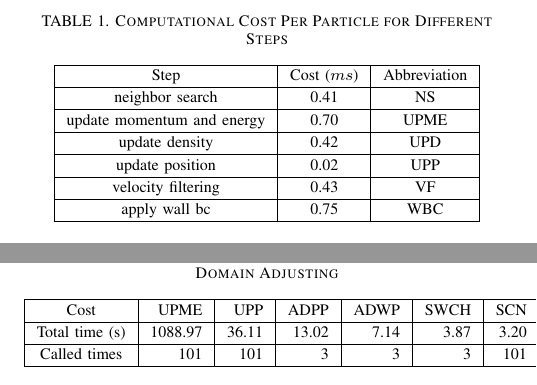
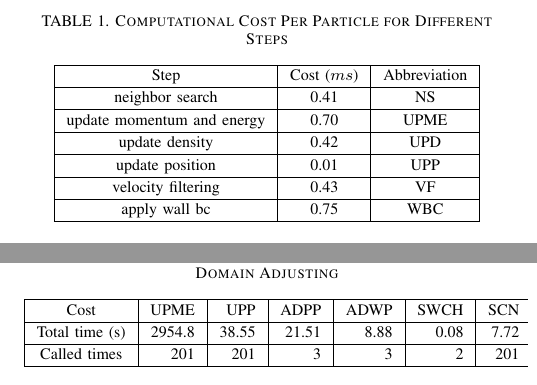
Before and after one commit to zhixuanc/PDSEC-conference, a LaTeX paper (Paper for submission.tex): two parts of the columns of pages 5 and 7 of 9, joined at a grey line, cut so that both start at the same text. Compiled offline with pdfLaTeX.

Commit message:
updated domain adjusting data

```diff
--- a/Paper for submission.tex
+++ b/Paper for submission.tex
@@ -545,7 +545,7 @@ Particles used in the test problem can be categorized into four types based on t
     \hline
     update density & 0.42 & UPD\\
     \hline
-    update position & 0.02 & UPP\\
+    update position & 0.01 & UPP\\
     \hline
     velocity filtering& 0.43 & VF\\
     \hline
@@ -699,13 +699,13 @@ We need to emphasize that, these optimized parameters, including weight of parti
     Cost & UPME & UPP & ADPP & ADWP & SWCH & SCN\\
     \hline
     %\hhline{|=|=|=|=|=|=|=|}
-    Total time (s) & 1088.97 & 36.11 & 13.02 & 7.14 & 3.87 & 3.20 \\
+    Total time (s) & 2954.8 & 38.55 & 21.51 & 8.88 & 0.08 & 7.72 \\
     \hline
-    Called times & 101 & 101 & 3 & 3 & 3 & 101 \\
+    Called times & 201 & 201 & 3 & 3 & 2 & 201 \\
     \hline
   \end{tabular}
 \end{table}
-For the test problem in this paper, the volcanic plume will finally reach to a region of $[-10km \,\,\, 10km] \times [-10km\,\,\,10km] \times [0km\,\,\,20km]$ after around 300 seconds of eruption. When numerical simulation goes up to 90 seconds, the plume is still within a region of $[-3km\,\,\,3km] \times [-3km\,\,\,3km] \times [0km\,\,\,6km]$. This implies that adjusting of domain can avoid computing large number of uninfluenced air particles, especially for the beginning stage of simulation. On the other hand, additional functions (see Fig. \ref{fig:Work_flow_adjust}) for domain adjusting will add extra computational cost. Table \ref{tab:Computational_cost_doamin_adj} shows the extra computational cost corresponding to these functions. In table \ref{tab:Computational_cost_doamin_adj}, SWCH is short for step that switch pressure ghost particle to real particle, ADPP is short for adding new pressure ghost particles, ADWP is short for adding wall ghost particles, SCN is short for scanning the most outside layer of the domain. Profilling data for momentum and energy update (UPME) and position update(UPP) is also included in the table for the purpose of comparison. As we can see from the table, the cost of SCN is neglectable compared with UPP fucntion, which is the cheapest function as shown in table \ref{tab:Computational_cost_steps}. Other three functions, ADPP, ADWP and SWCH, only called fewer times during the simulation, and as a consequence, the extra computational cost due to them are also neglectable. To summarize, the additional cost caused by domain adjusting functions is ignorable.
+For the test problem in this paper, the volcanic plume will finally reach to a region of $[-10km \,\,\, 10km] \times [-10km\,\,\,10km] \times [0km\,\,\,20km]$ after around 300 seconds of eruption. When numerical simulation goes up to 90 seconds, the plume is still within a region of $[-3km\,\,\,3km] \times [-3km\,\,\,3km] \times [0km\,\,\,6km]$. This implies that adjusting of domain can avoid computing large number of uninfluenced air particles, especially for the beginning stage of simulation. On the other hand, additional functions (see Fig. \ref{fig:Work_flow_adjust}) for domain adjusting will add extra computational cost. Table \ref{tab:Computational_cost_doamin_adj} shows the extra computational cost corresponding to these functions. In table \ref{tab:Computational_cost_doamin_adj}, SWCH is short for step that switch pressure ghost particle to real particle, ADPP is short for adding new pressure ghost particles, ADWP is short for adding wall ghost particles, SCN is short for scanning the most outside layer of the domain. Profilling data for momentum and energy update (UPME) and position update (UPP) is also included in the table for the purpose of comparison. As we can see from the table, the cost of SCN is even smaller than UPP fucntion, which is the cheapest function (as shown in table \ref{tab:Computational_cost_steps}) in the regular framework (see Fig \ref{fig:Work_flow}). Other three functions, ADPP, ADWP and SWCH, only called fewer times during the simulation, and as a consequence, the extra computational cost due to them are neglectable. To summarize, the additional cost caused by domain adjusting functions is ignorable.
 \begin{figure}[!t]
 \centering
 \includegraphics[scale=0.35]{adj_vs_no}
```
Also changed, not shown: Paper for submission.pdf, Paper for submission.tex (4 more changed lines).
